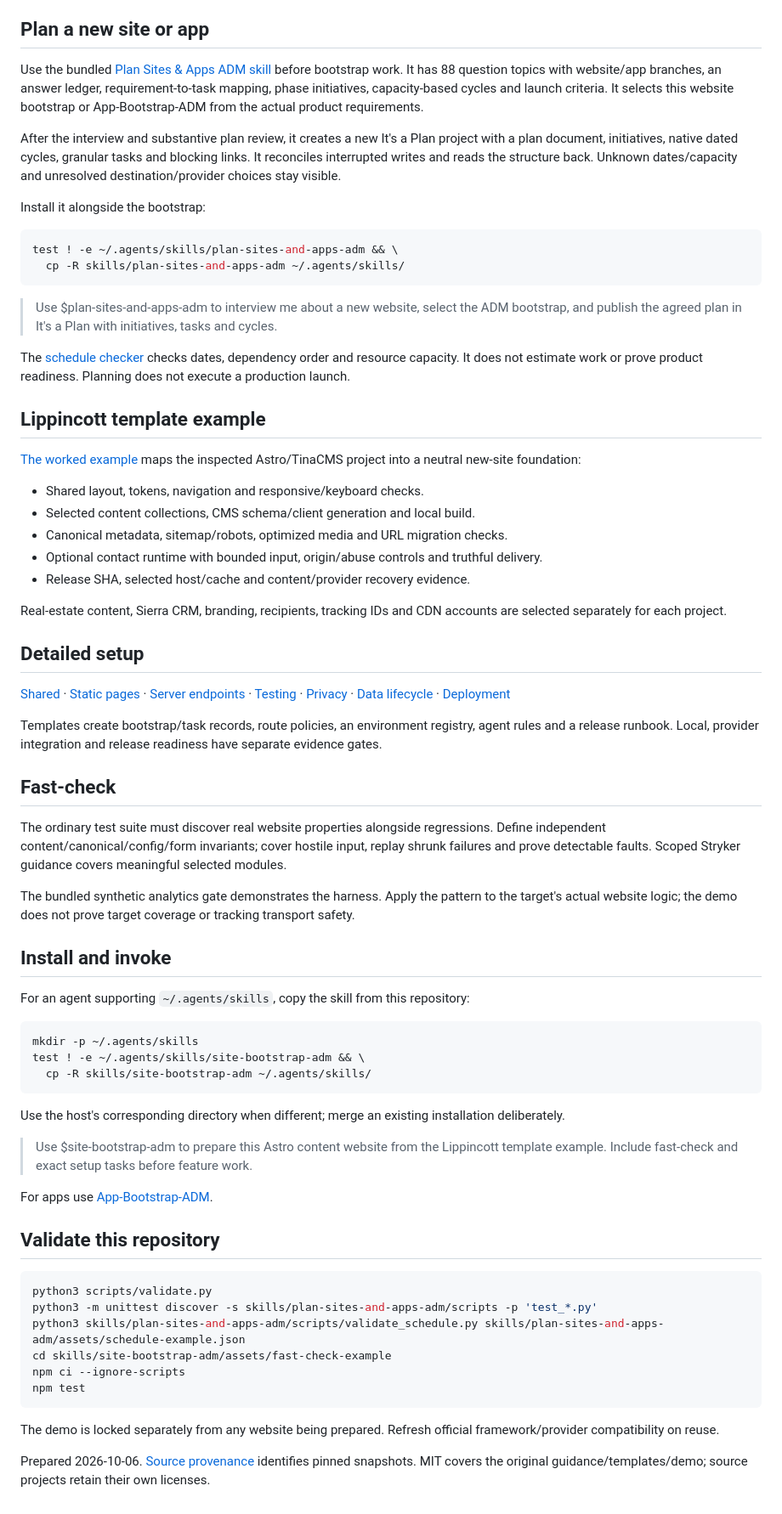
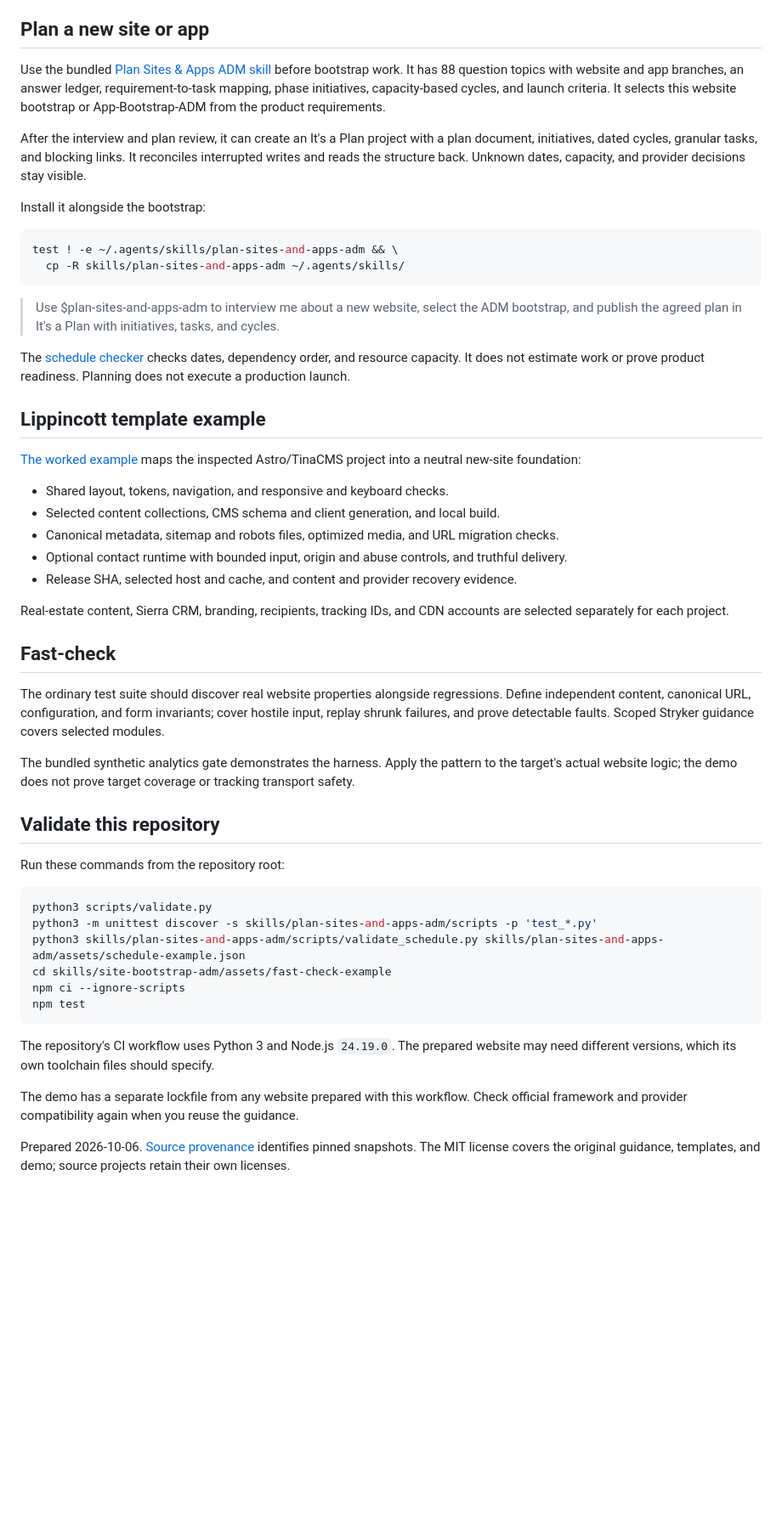
Before and after one commit to Bonobo791/Site-Bootstrap-ADM, a Markdown page: README.md, the part around one of its changes. Shown at 85% size. Rendered like a GitHub page; blank space fills up the shorter version.

Commit message:
docs: add template launch guide

````diff
--- a/README.md
+++ b/README.md
@@ -6,9 +59,9 @@ The package has 46 setup requirement groups for static and server-enabled conten
 
 ## Plan a new site or app
 
-Use the bundled [Plan Sites & Apps ADM skill](skills/plan-sites-and-apps-adm/SKILL.md) before bootstrap work. It has 88 question topics with website/app branches, an answer ledger, requirement-to-task mapping, phase initiatives, capacity-based cycles and launch criteria. It selects this website bootstrap or App-Bootstrap-ADM from the actual product requirements.
+Use the bundled [Plan Sites & Apps ADM skill](skills/plan-sites-and-apps-adm/SKILL.md) before bootstrap work. It has 88 question topics with website and app branches, an answer ledger, requirement-to-task mapping, phase initiatives, capacity-based cycles, and launch criteria. It selects this website bootstrap or App-Bootstrap-ADM from the product requirements.
 
-After the interview and substantive plan review, it creates a new It's a Plan project with a plan document, initiatives, native dated cycles, granular tasks and blocking links. It reconciles interrupted writes and reads the structure back. Unknown dates/capacity and unresolved destination/provider choices stay visible.
+After the interview and plan review, it can create an It's a Plan project with a plan document, initiatives, dated cycles, granular tasks, and blocking links. It reconciles interrupted writes and reads the structure back. Unknown dates, capacity, and provider decisions stay visible.
 
 Install it alongside the bootstrap:
 
@@ -17,51 +70,31 @@ test ! -e ~/.agents/skills/plan-sites-and-apps-adm && \
   cp -R skills/plan-sites-and-apps-adm ~/.agents/skills/
 ```
 
-> Use $plan-sites-and-apps-adm to interview me about a new website, select the ADM bootstrap, and publish the agreed plan in It's a Plan with initiatives, tasks and cycles.
+> Use $plan-sites-and-apps-adm to interview me about a new website, select the ADM bootstrap, and publish the agreed plan in It's a Plan with initiatives, tasks, and cycles.
 
-The [schedule checker](skills/plan-sites-and-apps-adm/scripts/validate_schedule.py) checks dates, dependency order and resource capacity. It does not estimate work or prove product readiness. Planning does not execute a production launch.
+The [schedule checker](skills/plan-sites-and-apps-adm/scripts/validate_schedule.py) checks dates, dependency order, and resource capacity. It does not estimate work or prove product readiness. Planning does not execute a production launch.
 
 ## Lippincott template example
 
 [The worked example](skills/site-bootstrap-adm/references/lippincott-example.md) maps the inspected Astro/TinaCMS project into a neutral new-site foundation:
 
-- Shared layout, tokens, navigation and responsive/keyboard checks.
-- Selected content collections, CMS schema/client generation and local build.
-- Canonical metadata, sitemap/robots, optimized media and URL migration checks.
-- Optional contact runtime with bounded input, origin/abuse controls and truthful delivery.
-- Release SHA, selected host/cache and content/provider recovery evidence.
+- Shared layout, tokens, navigation, and responsive and keyboard checks.
+- Selected content collections, CMS schema and client generation, and local build.
+- Canonical metadata, sitemap and robots files, optimized media, and URL migration checks.
+- Optional contact runtime with bounded input, origin and abuse controls, and truthful delivery.
+- Release SHA, selected host and cache, and content and provider recovery evidence.
 
-Real-estate content, Sierra CRM, branding, recipients, tracking IDs and CDN accounts are selected separately for each project.
-
-## Detailed setup
-
-[Shared](skills/site-bootstrap-adm/references/shared-setup.md) · [Static pages](skills/site-bootstrap-adm/references/static-site.md) · [Server endpoints](skills/site-bootstrap-adm/references/hybrid-site.md) · [Testing](skills/site-bootstrap-adm/references/testing.md) · [Privacy](skills/site-bootstrap-adm/references/privacy-operations.md) · [Data lifecycle](skills/site-bootstrap-adm/references/data-lifecycle.md) · [Deployment](skills/site-bootstrap-adm/references/deployment.md)
-
-Templates create bootstrap/task records, route policies, an environment registry, agent rules and a release runbook. Local, provider integration and release readiness have separate evidence gates.
+Real-estate content, Sierra CRM, branding, recipients, tracking IDs, and CDN accounts are selected separately for each project.
 
 ## Fast-check
 
-The ordinary test suite must discover real website properties alongside regressions. Define independent content/canonical/config/form invariants; cover hostile input, replay shrunk failures and prove detectable faults. Scoped Stryker guidance covers meaningful selected modules.
+The ordinary test suite should discover real website properties alongside regressions. Define independent content, canonical URL, configuration, and form invariants; cover hostile input, replay shrunk failures, and prove detectable faults. Scoped Stryker guidance covers selected modules.
 
 The bundled synthetic analytics gate demonstrates the harness. Apply the pattern to the target's actual website logic; the demo does not prove target coverage or tracking transport safety.
 
-## Install and invoke
+## Validate this repository
 
-For an agent supporting `~/.agents/skills`, copy the skill from this repository:
-
-```sh
-mkdir -p ~/.agents/skills
-test ! -e ~/.agents/skills/site-bootstrap-adm && \
-  cp -R skills/site-bootstrap-adm ~/.agents/skills/
-```
-
-Use the host's corresponding directory when different; merge an existing installation deliberately.
-
-> Use $site-bootstrap-adm to prepare this Astro content website from the Lippincott template example. Include fast-check and exact setup tasks before feature work.
-
-For apps use [App-Bootstrap-ADM](https://github.com/Bonobo791/App-Bootstrap-ADM).
-
-## Validate this repository
+Run these commands from the repository root:
 
 ```sh
 python3 scripts/validate.py
@@ -72,6 +105,8 @@ npm ci --ignore-scripts
 npm test
 ```
 
-The demo is locked separately from any website being prepared. Refresh official framework/provider compatibility on reuse.
+The repository's CI workflow uses Python 3 and Node.js `24.19.0`. The prepared website may need different versions, which its own toolchain files should specify.
 
-Prepared 2026-10-06. [Source provenance](skills/site-bootstrap-adm/references/sources.md) identifies pinned snapshots. MIT covers the original guidance/templates/demo; source projects retain their own licenses.
+The demo has a separate lockfile from any website prepared with this workflow. Check official framework and provider compatibility again when you reuse the guidance.
+
+Prepared 2026-10-06. [Source provenance](skills/site-bootstrap-adm/references/sources.md) identifies pinned snapshots. The MIT license covers the original guidance, templates, and demo; source projects retain their own licenses.
````
Also changed, not shown: other parts of README.md (+55 -2 lines).
